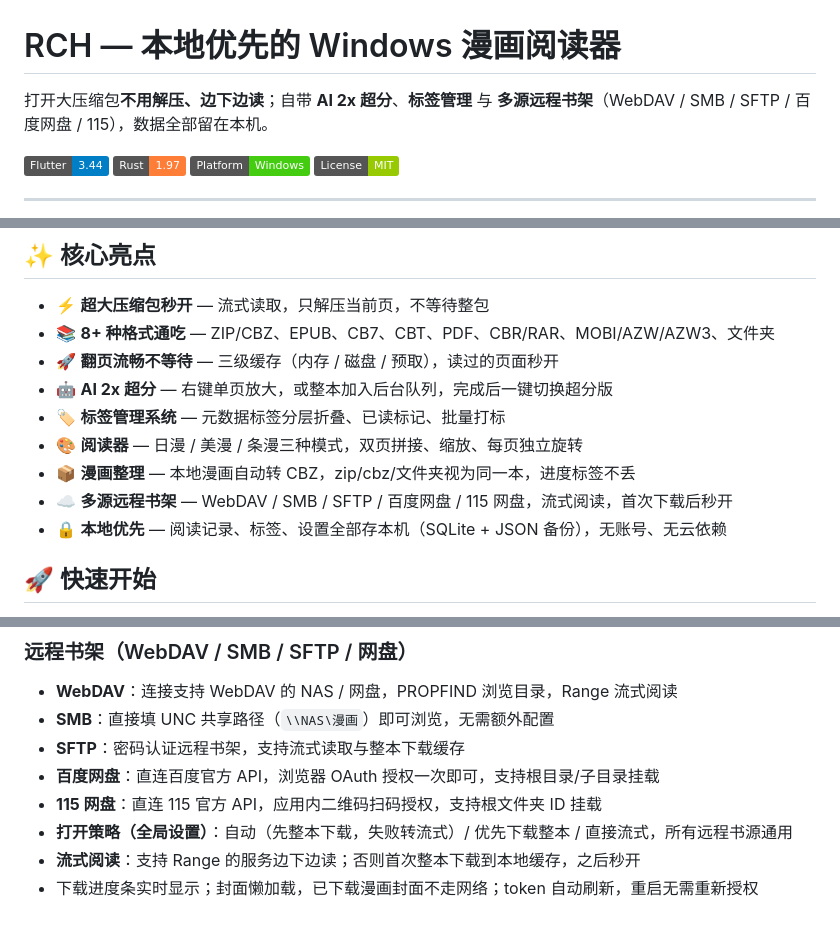
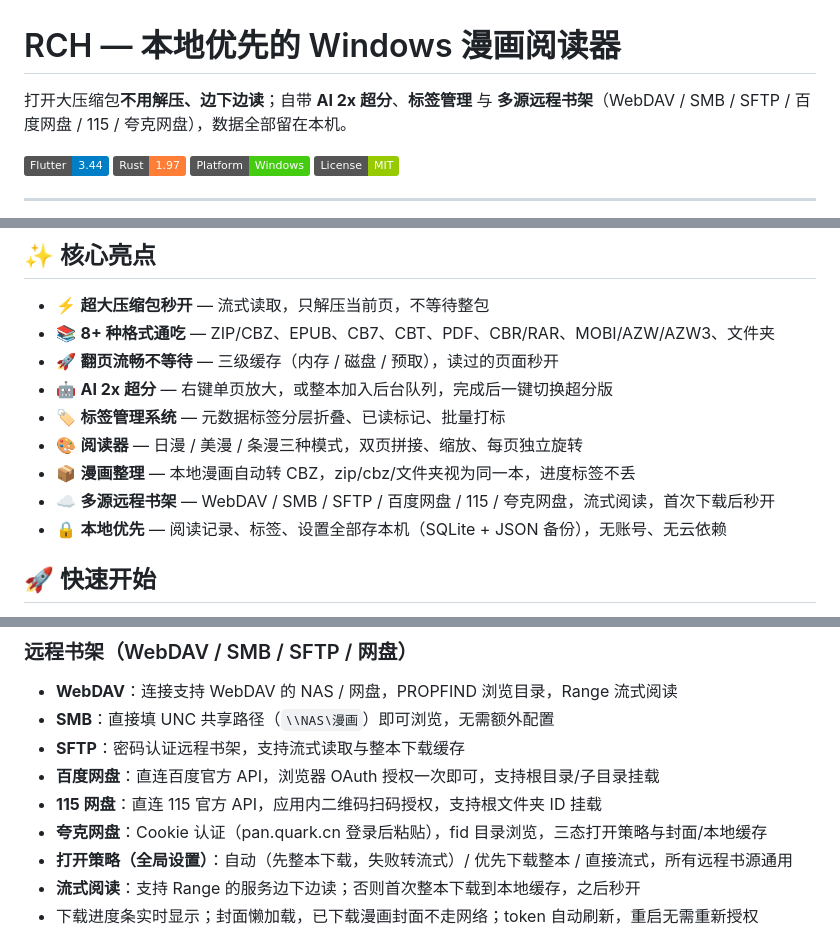
Before and after one commit to ChangfengluoO71/RCH, a Markdown page: README.md, 3 parts joined by grey strips. Rendered like a GitHub page; badges without logos.

Commit message:
docs: README 补充夸克网盘书源（v0.3.3）

```diff
--- a/README.md
+++ b/README.md
@@ -1,6 +1,6 @@
 # RCH — 本地优先的 Windows 漫画阅读器
 
-打开大压缩包**不用解压、边下边读**；自带 **AI 2x 超分**、**标签管理** 与 **多源远程书架**（WebDAV / SMB / SFTP / 百度网盘 / 115），数据全部留在本机。
+打开大压缩包**不用解压、边下边读**；自带 **AI 2x 超分**、**标签管理** 与 **多源远程书架**（WebDAV / SMB / SFTP / 百度网盘 / 115 / 夸克网盘），数据全部留在本机。
 
 [![Flutter](https://img.shields.io/badge/Flutter-3.44-blue?logo=flutter)](https://flutter.dev)
 [![Rust](https://img.shields.io/badge/Rust-1.97-orange?logo=rust)](https://www.rust-lang.org)
@@ -18,7 +18,7 @@
 - 🏷️ **标签管理系统** — 元数据标签分层折叠、已读标记、批量打标
 - 🎨 **阅读器** — 日漫 / 美漫 / 条漫三种模式，双页拼接、缩放、每页独立旋转
 - 📦 **漫画整理** — 本地漫画自动转 CBZ，zip/cbz/文件夹视为同一本，进度标签不丢
-- ☁️ **多源远程书架** — WebDAV / SMB / SFTP / 百度网盘 / 115 网盘，流式阅读，首次下载后秒开
+- ☁️ **多源远程书架** — WebDAV / SMB / SFTP / 百度网盘 / 115 / 夸克网盘，流式阅读，首次下载后秒开
 - 🔒 **本地优先** — 阅读记录、标签、设置全部存本机（SQLite + JSON 备份），无账号、无云依赖
 
 ## 🚀 快速开始
@@ -76,6 +76,7 @@ flutter run -d windows
 - **SFTP**：密码认证远程书架，支持流式读取与整本下载缓存
 - **百度网盘**：直连百度官方 API，浏览器 OAuth 授权一次即可，支持根目录/子目录挂载
 - **115 网盘**：直连 115 官方 API，应用内二维码扫码授权，支持根文件夹 ID 挂载
+- **夸克网盘**：Cookie 认证（pan.quark.cn 登录后粘贴），fid 目录浏览，三态打开策略与封面/本地缓存
 - **打开策略（全局设置）**：自动（先整本下载，失败转流式）/ 优先下载整本 / 直接流式，所有远程书源通用
 - **流式阅读**：支持 Range 的服务边下边读；否则首次整本下载到本地缓存，之后秒开
 - 下载进度条实时显示；封面懒加载，已下载漫画封面不走网络；token 自动刷新，重启无需重新授权
```
